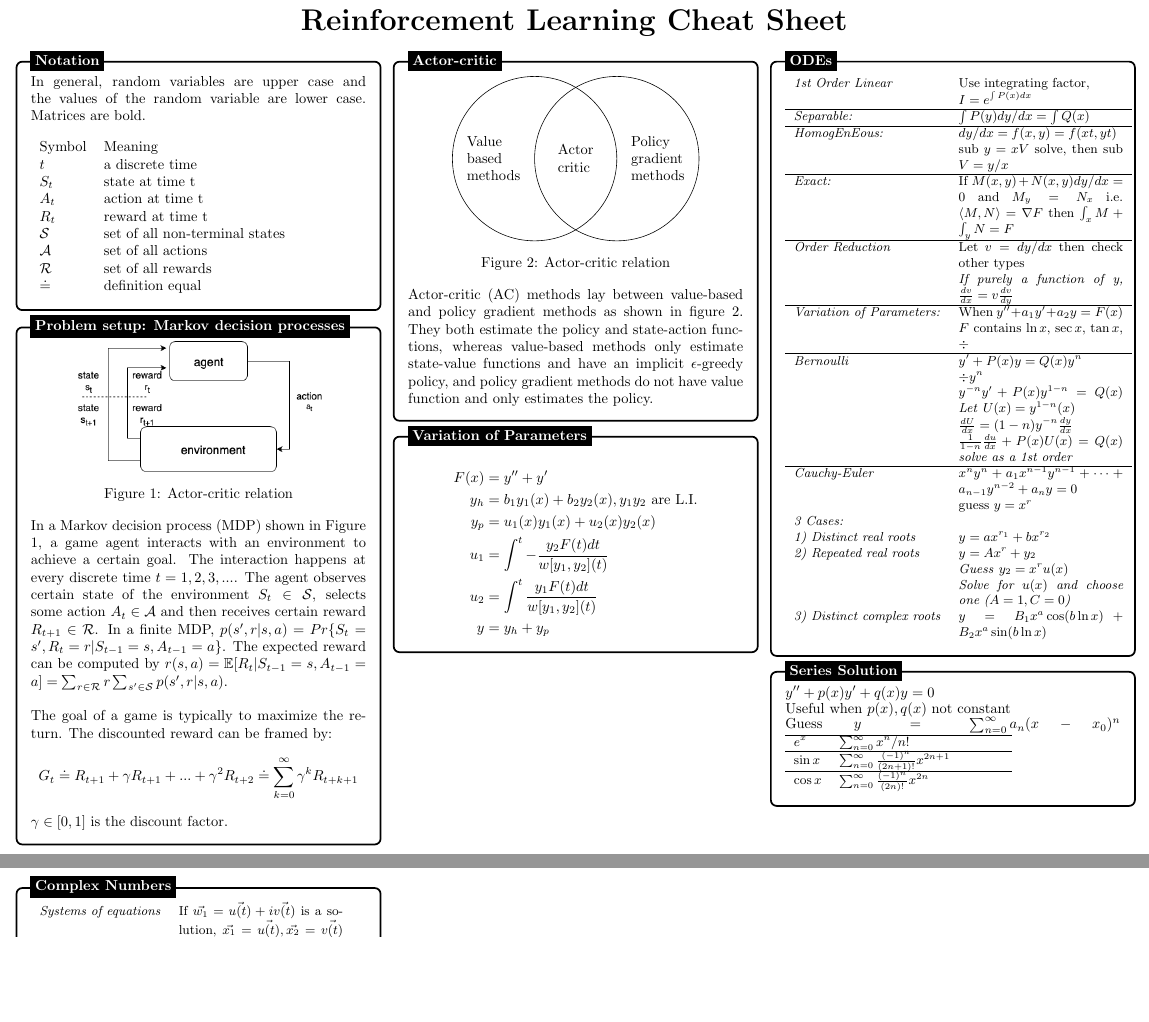
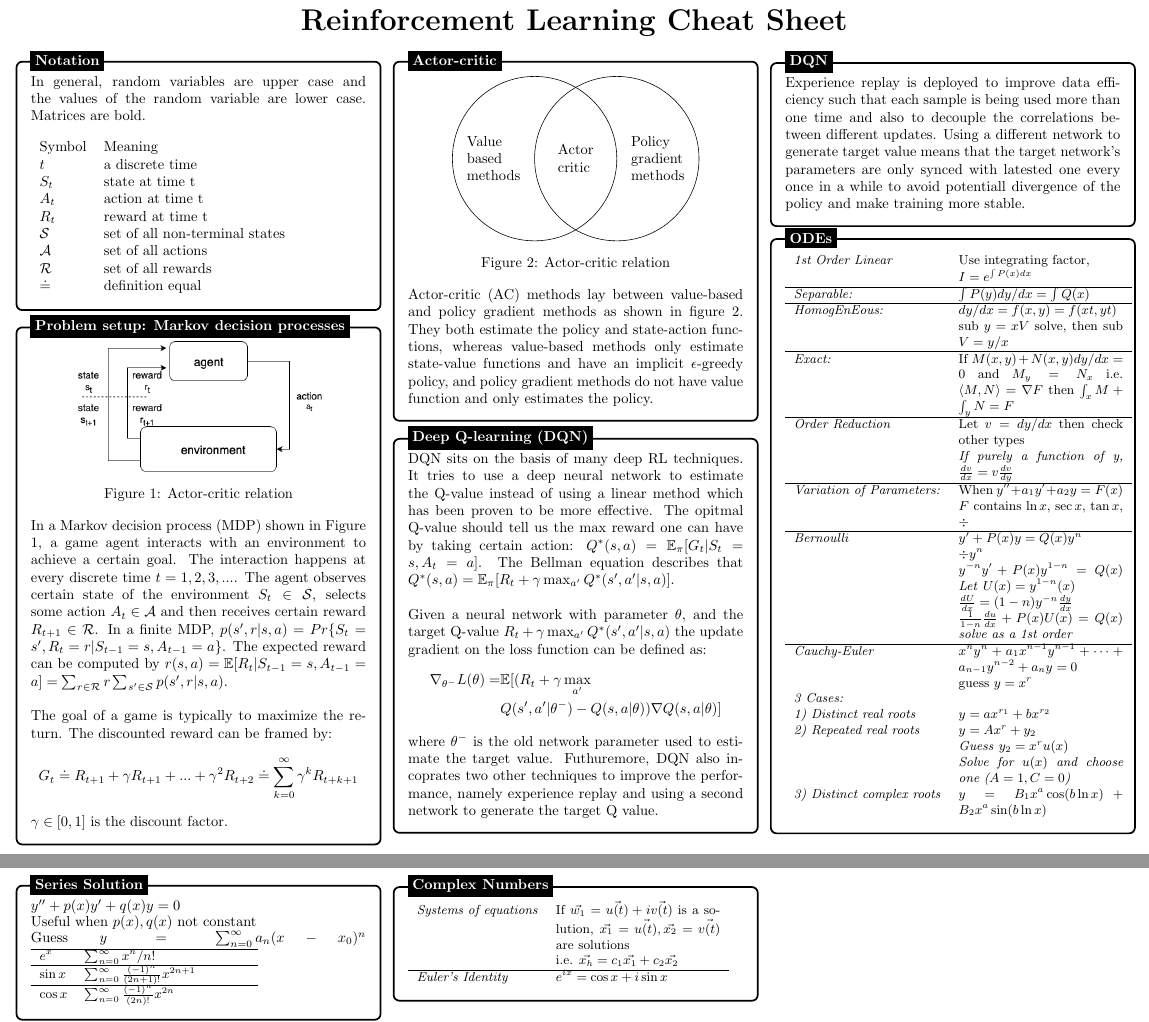
Before and after one commit to angerhang/reinforcement-learning-cheat-sheet, a LaTeX document (src/en.tex): two parts of pages 1 and 2 of 2, joined at a grey line, cut so that both start at the same text, the shorter picture padded with empty space. Compiled offline with pdfLaTeX.

Commit message:
added DQN

```diff
--- a/src/en.tex
+++ b/src/en.tex
@@ -116,24 +116,36 @@
 		\node[fancytitle, right=10pt] at (box.north west) {Actor-critic};
 		\end{tikzpicture}
 
-		%------------ Variation of Parameters Content ---------------------
+		%------------ DQN Content ---------------------
 		\begin{tikzpicture}
 		\node [mybox] (box){%
 			\begin{minipage}{0.3\textwidth}
-			\begin{align*}
-			F(x) &= y'' + y' \\
-			y_h &= b_1y_1(x) + b_2y_2(x), y_1 y_2 \text{ are L.I.} \\
-			y_p &= u_1(x)y_1(x) + u_2(x)y_2(x) \\
-			u_1 &= \int^t -\frac{y_2F(t)dt}{w[y_1,y_2](t)} \\
-			u_2 &= \int^t \frac{y_1F(t)dt}{w[y_1,y_2](t)} \\
-			y &= y_h + y_p
-			\end{align*}
+			DQN sits on the basis of many deep RL techniques. It tries to use a deep neural network to estimate the Q-value instead of using a linear method which has been proven to be more effective. The opitmal Q-value should tell us the max reward one can have by taking certain action: $ Q^*(s, a) = \mathbb{E}_{\pi} [G_t | S_t=s, A_t=a ] $. The Bellman equation describes that $ Q^*(s, a) = \mathbb{E}_{\pi} [R_t + \gamma \max_{a'} Q^*(s', a' | s, a)] $.  \\
+
+			Given a neural network with parameter $ \theta $, and the target Q-value $ R_t + \gamma \max_{a'} Q^*(s', a' | s, a) $ the update gradient on the loss function can be defined as:
+			\begin{equation*}
+			\begin{split}
+			\nabla_{\theta^-}L(\theta) =  &  \mathbb{E}[(R_t + \gamma \max_{a'}\\
+			&Q(s', a' | \theta^-) - Q(s, a | \theta)) \nabla Q(s, a | \theta) ]
+			\end{split}
+			\end{equation*}
+			where $ \theta^-$ is the old network parameter used to estimate the target value. Futhuremore, DQN also incoprates two other techniques to improve the performance, namely experience replay and using a second network  to generate the target Q value.
 			\end{minipage}
 		};
-		%------------ Variation of Parameters Header ---------------------
-		\node[fancytitle, right=10pt] at (box.north west) {Variation of Parameters};
+		%------------ DQN Header ---------------------
+		\node[fancytitle, right=10pt] at (box.north west) {Deep Q-learning (DQN)};
 		\end{tikzpicture}
 
+		%------------ DQN II Content ---------------------
+		\begin{tikzpicture}
+		\node [mybox] (box){%
+			\begin{minipage}{0.3\textwidth}
+			Experience replay is deployed to improve data efficiency such that each sample is being used more than one time and also to decouple the correlations between different updates. Using a different network to generate target value means that the target network's parameters are only synced with latested one every once in a while to avoid potentiall divergence of the policy and make training more stable.
+			\end{minipage}
+		};
+		%------------ DQN Header ---------------------
+		\node[fancytitle, right=10pt] at (box.north west) {DQN};
+		\end{tikzpicture}
 		%------------ ODE Content ---------------
 		\begin{tikzpicture}
 		\node [mybox] (box){%
```
Also changed, not shown: src/en.pdf.
